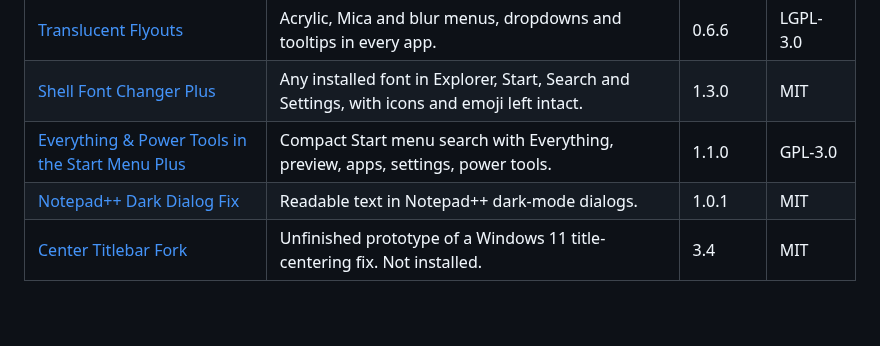
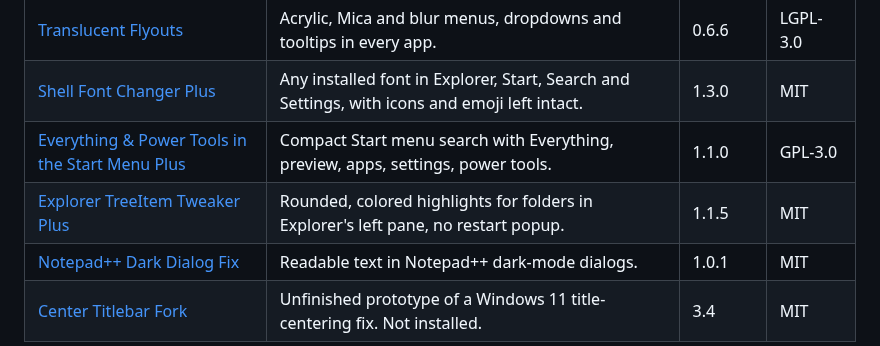
Before and after one commit to DavidHiFi/davids-windhawk-mods, a Markdown page: mods/README.md, the part around the change. GitHub-like rendering; blank space fills up the shorter version.

```diff
--- a/mods/README.md
+++ b/mods/README.md
@@ -21,6 +21,7 @@
 | [Translucent Flyouts](local/translucent-flyouts) | Acrylic, Mica and blur menus, dropdowns and tooltips in every app. | 0.6.6 | LGPL-3.0 |
 | [Shell Font Changer Plus](local/shell-font-changer-plus) | Any installed font in Explorer, Start, Search and Settings, with icons and emoji left intact. | 1.3.0 | MIT |
 | [Everything & Power Tools in the Start Menu Plus](local/start-everything-plus) | Compact Start menu search with Everything, preview, apps, settings, power tools. | 1.1.0 | GPL-3.0 |
+| [Explorer TreeItem Tweaker Plus](local/explorer-treeitem-tweaker-plus) | Rounded, colored highlights for folders in Explorer's left pane, no restart popup. | 1.1.5 | MIT |
 | [Notepad++ Dark Dialog Fix](local/npp-taskdlg-textcolor) | Readable text in Notepad++ dark-mode dialogs. | 1.0.1 | MIT |
 | [Center Titlebar Fork](local/center-titlebar-fork) | Unfinished prototype of a Windows 11 title-centering fix. Not installed. | 3.4 | MIT |
 
```
Also changed, not shown: media/previews/explorer-treeitem-tweaker-plus.png (added), 2 other files.
